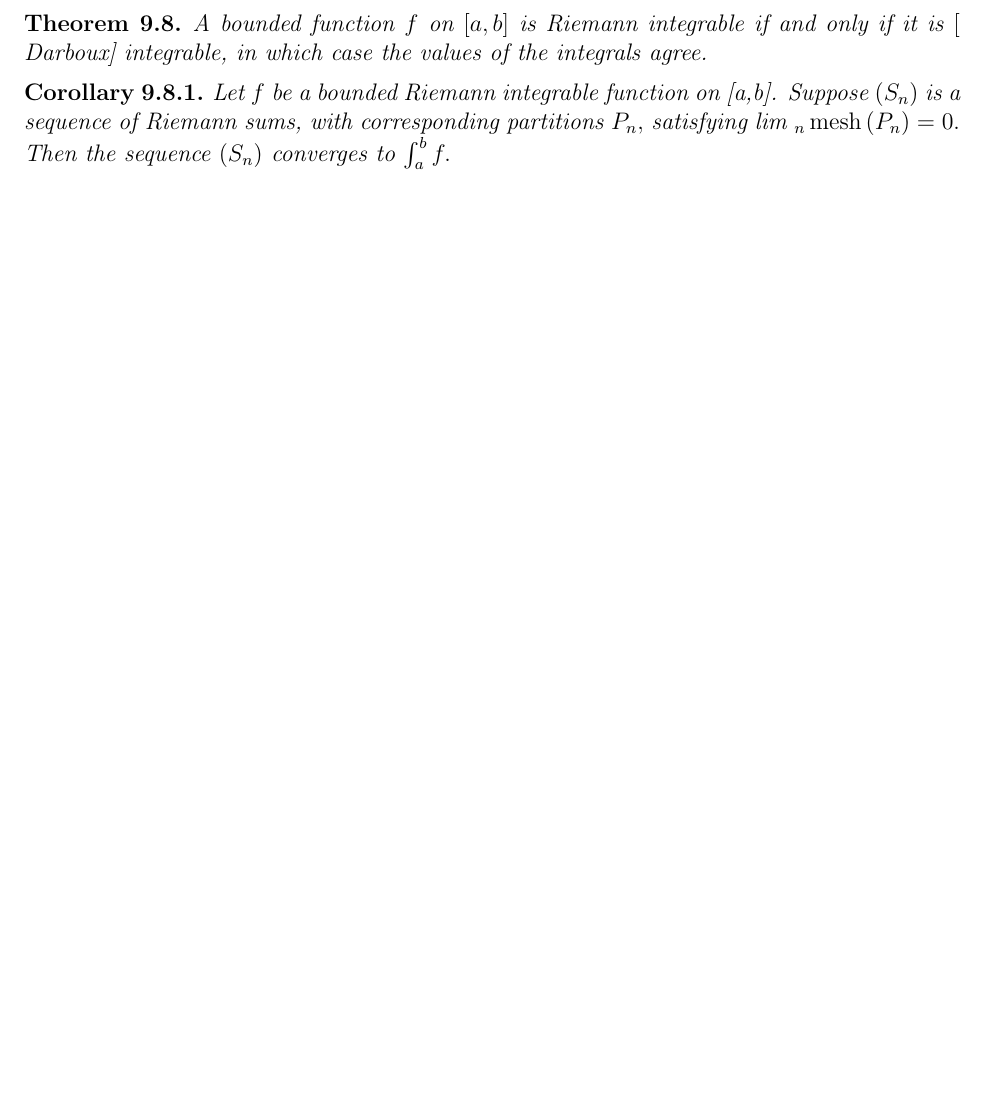
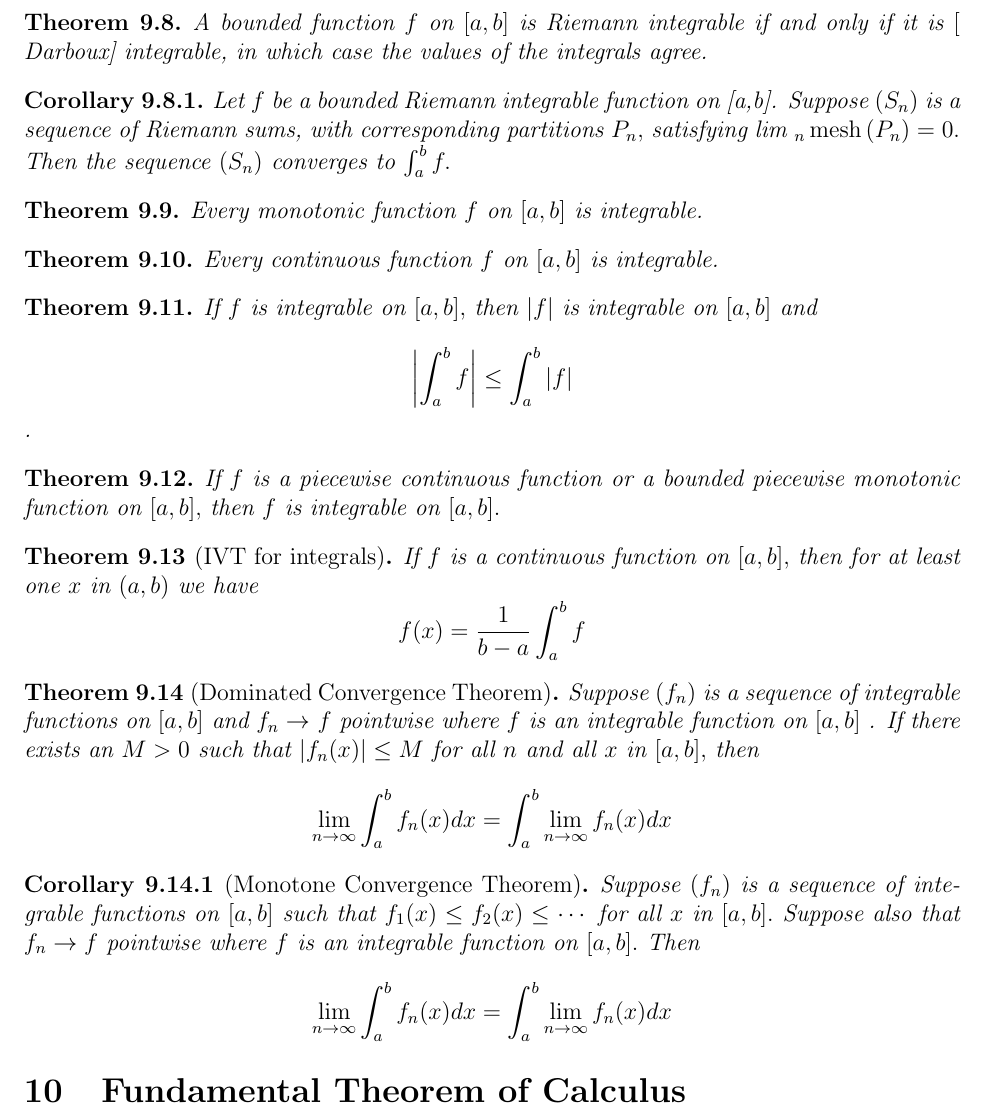
Before and after one commit to Zhiwei-Z/Theoretical-CS-Notes, a LaTeX document (Some Limit Theorems/Notes.tex): part of page 5 of 5 before the commit and part of page 6 of 6 after it, cut so that both start at the same text, the shorter picture padded with empty space. Compiled offline with pdfLaTeX.

Commit message:
adding complete axiom

```diff
--- a/Some Limit Theorems/Notes.tex
+++ b/Some Limit Theorems/Notes.tex
@@ -326,4 +326,42 @@ Given any $(a_n)$, one of the following holds true:
 	$\left( S _ { n } \right)$ is a sequence of Riemann sums, with corresponding partitions $P _ { n } ,$ satisfying lim $_ { n } \operatorname { mesh } \left( P _ { n } \right) = 0 .$ Then the sequence $\left( S _ { n } \right)$ converges
 	to $\int _ { a } ^ { b } f .$
 \end{corollary}
+\begin{theorem}
+	Every monotonic function $f$ on $[ a , b ]$ is integrable.
+\end{theorem}
+\begin{theorem}
+	Every continuous function $f$ on $[ a , b ]$ is integrable.
+\end{theorem}
+\begin{theorem}
+	If $f$ is integrable on $[ a , b ] ,$ then $| f |$ is integrable on $[ a , b ]$ and $$
+	\left| \int _ { a } ^ { b } f \right| \leq \int _ { a } ^ { b } | f |
+	$$.
+\end{theorem}
+\begin{theorem}
+	If $f$ is a piecewise continuous function or a bounded piecewise
+	monotonic function on $[ a , b ] ,$ then $f$ is integrable on $[ a , b ] .$
+\end{theorem}
+\begin{theorem}[IVT for integrals]
+	If $f$ is a continuous function on $[ a , b ] ,$ then for at least one $x$ in $( a , b )$
+	we have $$
+	f ( x ) = \frac { 1 } { b - a } \int _ { a } ^ { b } f
+	$$
+\end{theorem}
+\begin{theorem}[Dominated Convergence Theorem]
+	Suppose $\left( f _ { n } \right)$ is a sequence of integrable functions on $[ a , b ]$ and $f _ { n } \rightarrow$
+	$f$ pointwise where $f$ is an integrable function on $[ a , b ]$ . If there exists
+	an $M > 0$ such that $\left| f _ { n } ( x ) \right| \leq M$ for all $n$ and all $x$ in $[ a , b ] ,$ then $$
+	\lim _ { n \rightarrow \infty } \int _ { a } ^ { b } f _ { n } ( x ) d x = \int _ { a } ^ { b } \lim _ { n \rightarrow \infty } f _ { n } ( x ) d x
+	$$
+\end{theorem}
+\begin{corollary}[Monotone Convergence Theorem]
+	Suppose $\left( f _ { n } \right)$ is a sequence of integrable functions on $[ a , b ]$ such that
+	$f _ { 1 } ( x ) \leq f _ { 2 } ( x ) \leq \cdots$ for all $x$ in $[ a , b ] .$ Suppose also that $f _ { n } \rightarrow f$
+	pointwise where $f$ is an integrable function on $[ a , b ] .$ Then $$
+	\lim _ { n \rightarrow \infty } \int _ { a } ^ { b } f _ { n } ( x ) d x = \int _ { a } ^ { b } \lim _ { n \rightarrow \infty } f _ { n } ( x ) d x
+	$$
+\end{corollary}
+
+\section{Fundamental Theorem of Calculus}
+
 \end{document}
```
Also changed, not shown: Some Limit Theorems/Notes.pdf.
